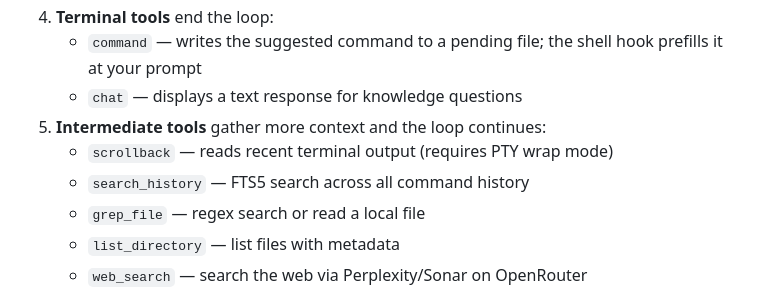
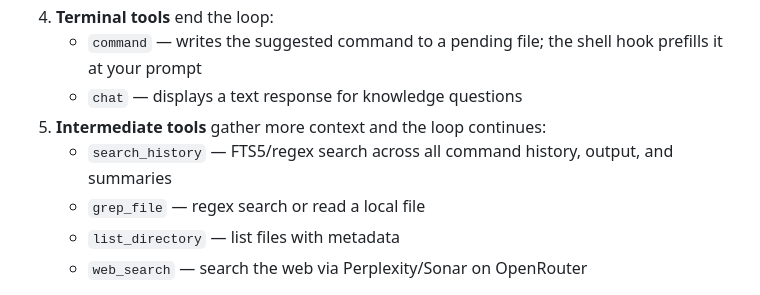
Before and after one commit to fluffypony/nsh, a Markdown page: README.md, the part around one of its changes. GitHub-like rendering.

```diff
--- a/README.md
+++ b/README.md
@@ -170,8 +170,7 @@ nsh config edit       # Open in $EDITOR (defaults to vi)
    - `command` — writes the suggested command to a pending file; the shell hook prefills it at your prompt
    - `chat` — displays a text response for knowledge questions
 5. **Intermediate tools** gather more context and the loop continues:
-   - `scrollback` — reads recent terminal output (requires PTY wrap mode)
-   - `search_history` — FTS5 search across all command history
+   - `search_history` — FTS5/regex search across all command history, output, and summaries
    - `grep_file` — regex search or read a local file
    - `list_directory` — list files with metadata
    - `web_search` — search the web via Perplexity/Sonar on OpenRouter
```
Also changed, not shown: other parts of README.md (+19 -11 lines).
